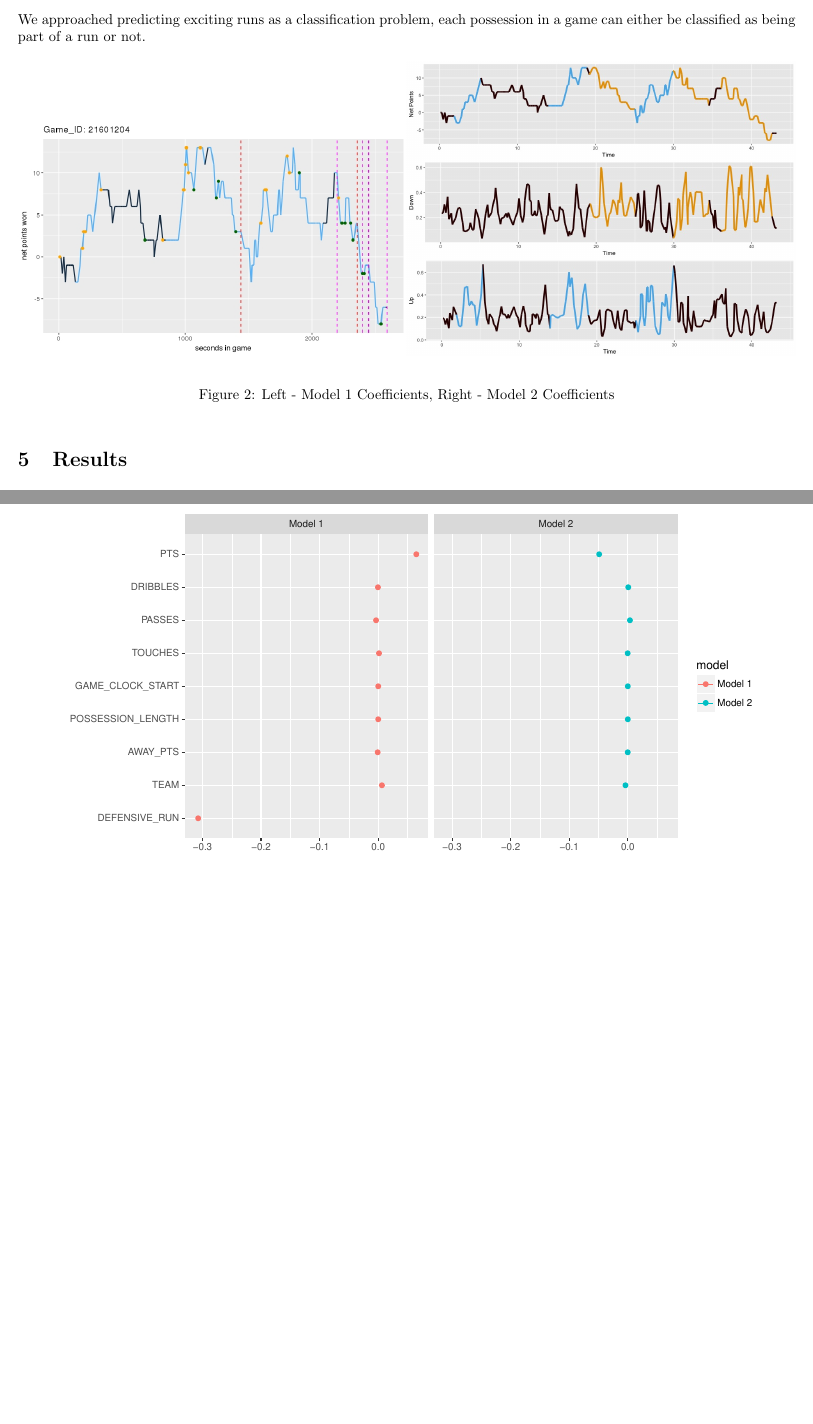
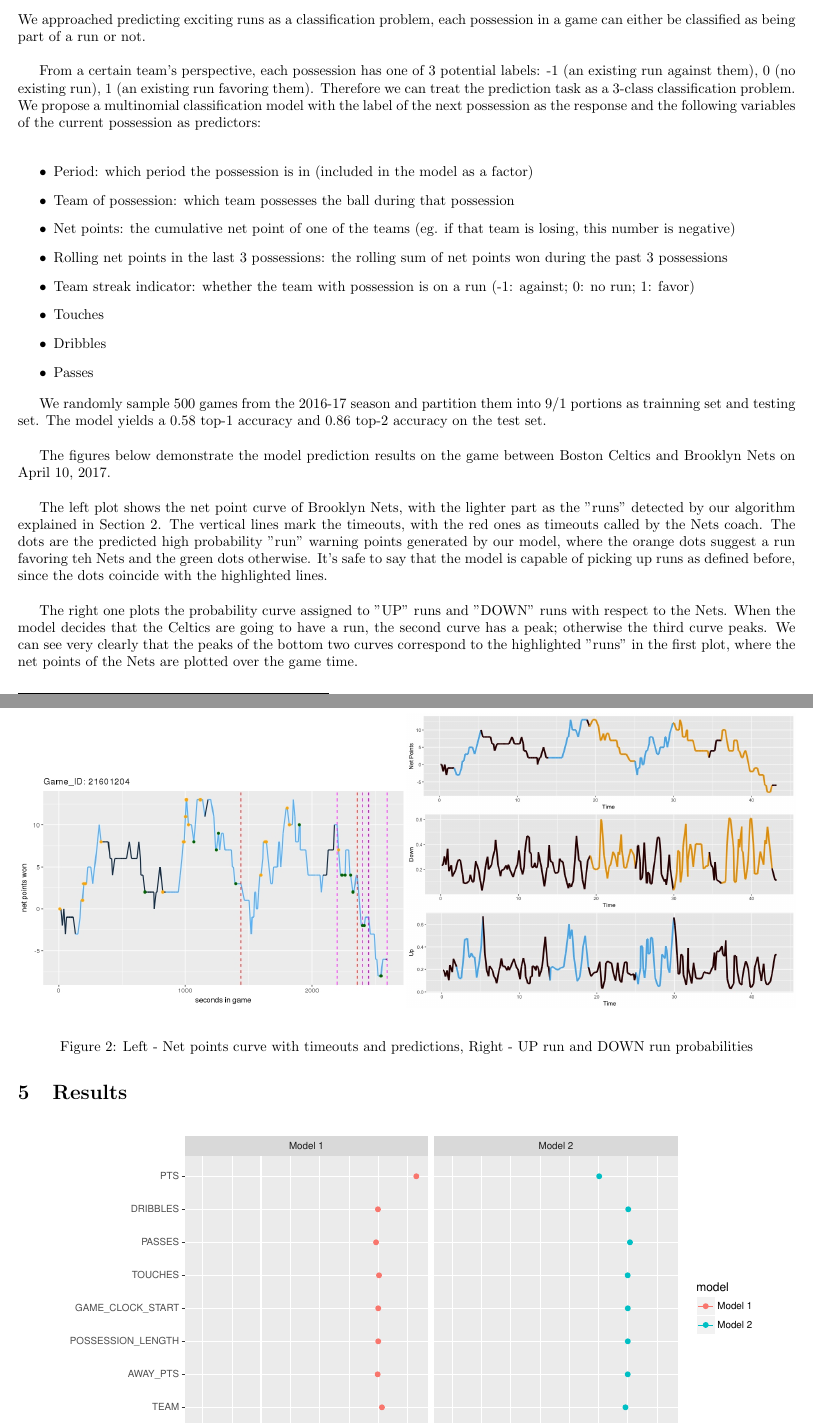
Before and after one commit to mar87/Nothing_But_Elastic_Nets, a LaTeX document (Final_Write_Up/Final_Write_Up.tex): two parts of pages 2 and 3 of 3 before the commit and two parts of pages 2 and 3 of 4 after it, joined at a grey line, cut so that both start at the same text, the shorter picture padded with empty space. Compiled offline with pdfLaTeX.

Commit message:
Add texts to model 1

```diff
--- a/Final_Write_Up/Final_Write_Up.tex
+++ b/Final_Write_Up/Final_Write_Up.tex
@@ -50,7 +50,28 @@ In addition to capturing the variability of runs through the above variables, we
 
 \section{Modeling}
 
-We approached predicting exciting runs as a classification problem, each possession in a game can either be classified as being part of a run or not.
+We approached predicting exciting runs as a classification problem, each possession in a game can either be classified as being part of a run or not. \newline
+
+From a certain team's perspective, each possession has one of 3 potential labels: -1 (an existing run against them), 0 (no existing run), 1 (an existing run favoring them). Therefore we can treat the prediction task as a 3-class classification problem. We propose a multinomial classification model with the label of the next possession as the response and the following variables of the current possession as predictors:\newline
+
+\begin{itemize}
+   \item  Period: which period the possession is in (included in the model as a factor)
+   \item  Team of possession: which team possesses the ball during that possession
+   \item  Net points: the cumulative net point of one of the teams (eg. if that team is losing, this number is negative)
+   \item  Rolling net points in the last 3 possessions: the rolling sum of net points won during the past 3 possessions
+   \item  Team streak indicator: whether the team with possession is on a run (-1: against; 0: no run; 1: favor)
+   \item  Touches
+   \item  Dribbles
+   \item  Passes
+\end{itemize}
+
+We randomly sample 500 games from the 2016-17 season and partition them into 9/1 portions as trainning set and testing set. The model yields a 0.58 top-1 accuracy and 0.86 top-2 accuracy on the test set.\newline
+
+The figures below demonstrate the model prediction results on the game between Boston Celtics and Brooklyn Nets on April 10, 2017. \newline
+
+The left plot shows the net point curve of Brooklyn Nets, with the lighter part as the "runs" detected by our algorithm explained in Section 2. The vertical lines mark the timeouts, with the red ones as timeouts called by the Nets coach. The dots are the predicted high probability "run" warning points generated by our model, where the orange dots suggest a run favoring teh Nets and the green dots otherwise. It's safe to say that the model is capable of picking up runs as defined before, since the dots coincide with the highlighted lines. \newline
+
+The right one plots the probability curve assigned to "UP" runs and "DOWN" runs with respect to the Nets. When the model decides that the Celtics are going to have a run, the second curve has a peak; otherwise the third curve peaks. We can see very clearly that the peaks of the bottom two curves correspond to the highlighted "runs" in the first plot, where the net points of the Nets are plotted over the game time.\newline
 
 \begin{figure}[h]
 \centering
@@ -64,7 +85,7 @@ We approached predicting exciting runs as a classification problem, each possess
   \includegraphics[width=\linewidth]{Probability_Plot.jpeg}
   \label{fig:sub2}
 \end{subfigure}
-\caption{Left - Model 1 Coefficients, Right - Model 2 Coefficients}
+\caption{Left - Net points curve with timeouts and predictions, Right - UP run and DOWN run probabilities}
 \label{fig:test}
 \end{figure}
 
```
